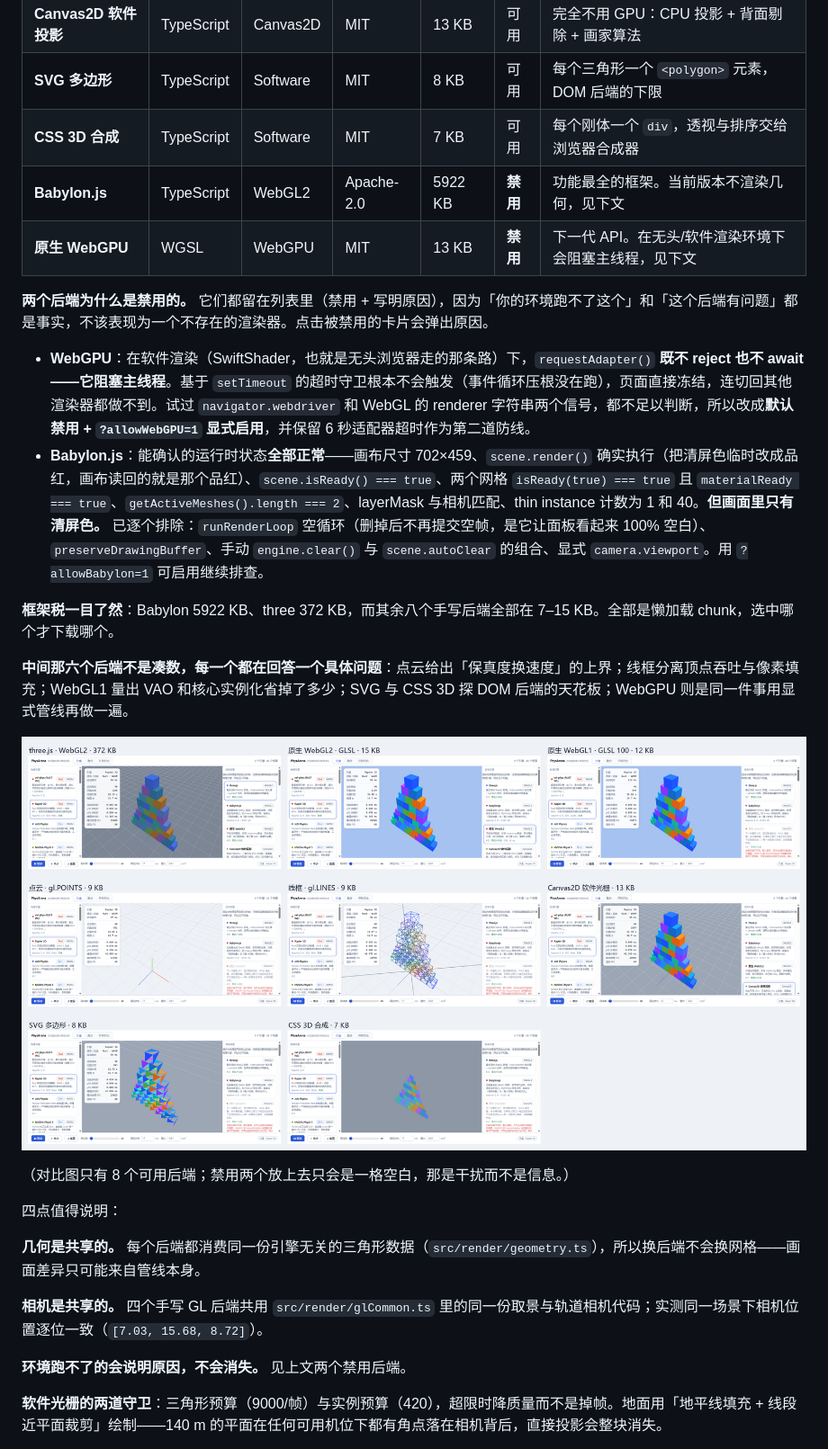
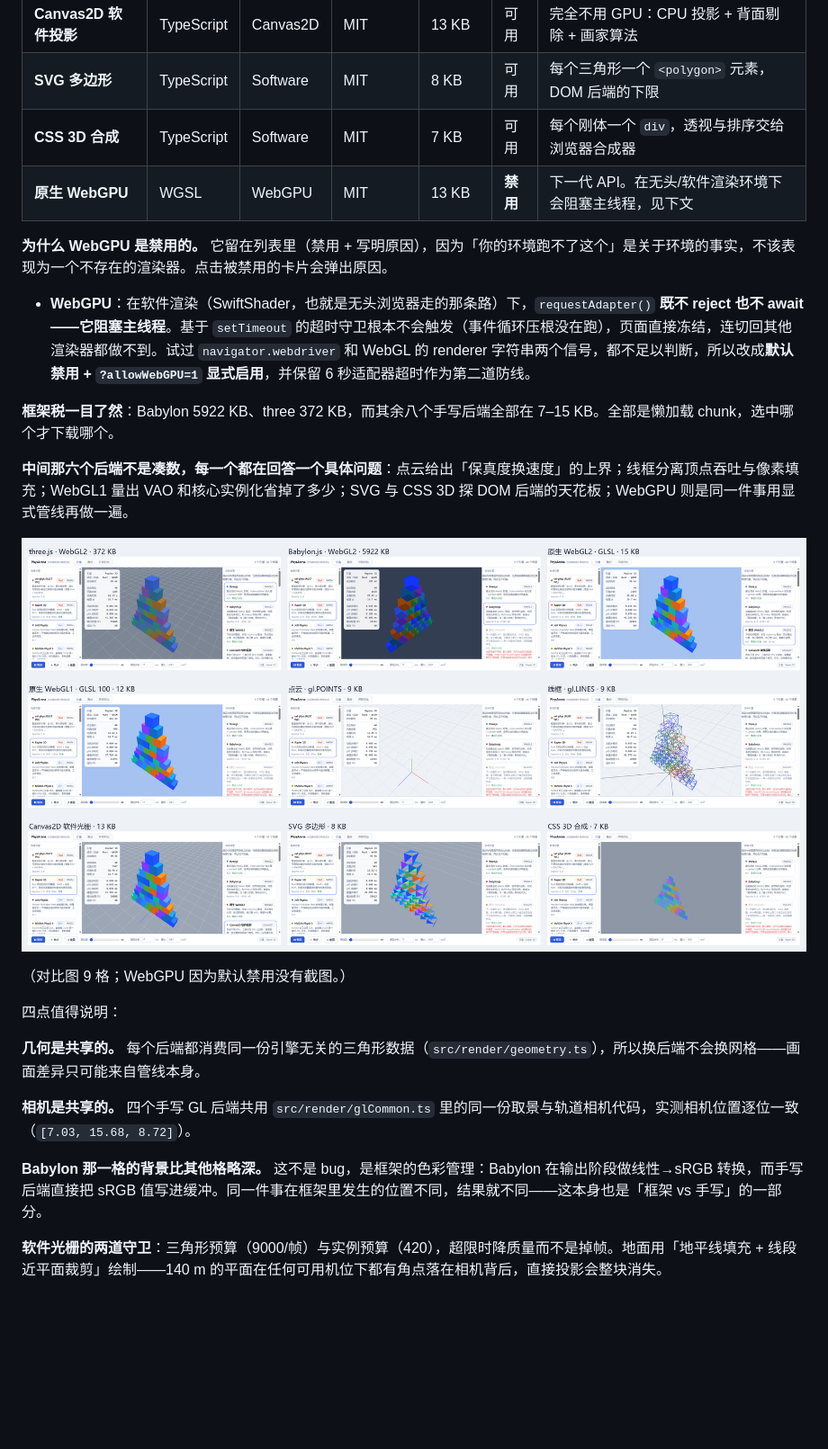
Before and after one commit to bfxh/physarena, a Markdown page: README.md, the part around one of its changes. Shown at 90% size. Rendered like a GitHub page; pictures changed too: docs/renderer-matrix.png; blank space fills up the shorter version.

```diff
--- a/README.md
+++ b/README.md
@@ -125,13 +126,11 @@ __physarena.renderProbe();             // 诊断：每个图层实际提交给
 | **Canvas2D 软件投影** | TypeScript | Canvas2D | MIT | 13 KB | 可用 | 完全不用 GPU：CPU 投影 + 背面剔除 + 画家算法 |
 | **SVG 多边形** | TypeScript | Software | MIT | 8 KB | 可用 | 每个三角形一个 `<polygon>` 元素，DOM 后端的下限 |
 | **CSS 3D 合成** | TypeScript | Software | MIT | 7 KB | 可用 | 每个刚体一个 `div`，透视与排序交给浏览器合成器 |
-| **Babylon.js** | TypeScript | WebGL2 | Apache-2.0 | 5922 KB | **禁用** | 功能最全的框架。当前版本不渲染几何，见下文 |
 | **原生 WebGPU** | WGSL | WebGPU | MIT | 13 KB | **禁用** | 下一代 API。在无头/软件渲染环境下会阻塞主线程，见下文 |
 
-**两个后端为什么是禁用的。** 它们都留在列表里（禁用 + 写明原因），因为「你的环境跑不了这个」和「这个后端有问题」都是事实，不该表现为一个不存在的渲染器。点击被禁用的卡片会弹出原因。
+**为什么 WebGPU 是禁用的。** 它留在列表里（禁用 + 写明原因），因为「你的环境跑不了这个」是关于环境的事实，不该表现为一个不存在的渲染器。点击被禁用的卡片会弹出原因。
 
 - **WebGPU**：在软件渲染（SwiftShader，也就是无头浏览器走的那条路）下，`requestAdapter()` **既不 reject 也不 await——它阻塞主线程**。基于 `setTimeout` 的超时守卫根本不会触发（事件循环压根没在跑），页面直接冻结，连切回其他渲染器都做不到。试过 `navigator.webdriver` 和 WebGL 的 renderer 字符串两个信号，都不足以判断，所以改成**默认禁用 + `?allowWebGPU=1` 显式启用**，并保留 6 秒适配器超时作为第二道防线。
-- **Babylon.js**：能确认的运行时状态**全部正常**——画布尺寸 702×459、`scene.render()` 确实执行（把清屏色临时改成品红，画布读回的就是那个品红）、`scene.isReady() === true`、两个网格 `isReady(true) === true` 且 `materialReady === true`、`getActiveMeshes().length === 2`、layerMask 与相机匹配、thin instance 计数为 1 和 40。**但画面里只有清屏色。** 已逐个排除：`runRenderLoop` 空循环（删掉后不再提交空帧，是它让面板看起来 100% 空白）、`preserveDrawingBuffer`、手动 `engine.clear()` 与 `scene.autoClear` 的组合、显式 `camera.viewport`。用 `?allowBabylon=1` 可启用继续排查。
 
 **框架税一目了然**：Babylon 5922 KB、three 372 KB，而其余八个手写后端全部在 7–15 KB。全部是懒加载 chunk，选中哪个才下载哪个。
 
@@ -139,15 +138,15 @@ __physarena.renderProbe();             // 诊断：每个图层实际提交给
 
 ![渲染后端对比](docs/renderer-matrix.png)
 
-（对比图只有 8 个可用后端；禁用两个放上去只会是一格空白，那是干扰而不是信息。）
+（对比图 9 格；WebGPU 因为默认禁用没有截图。）
 
 四点值得说明：
 
 **几何是共享的。** 每个后端都消费同一份引擎无关的三角形数据（`src/render/geometry.ts`），所以换后端不会换网格——画面差异只可能来自管线本身。
 
-**相机是共享的。** 四个手写 GL 后端共用 `src/render/glCommon.ts` 里的同一份取景与轨道相机代码；实测同一场景下相机位置逐位一致（`[7.03, 15.68, 8.72]`）。
+**相机是共享的。** 四个手写 GL 后端共用 `src/render/glCommon.ts` 里的同一份取景与轨道相机代码，实测相机位置逐位一致（`[7.03, 15.68, 8.72]`）。
 
-**环境跑不了的会说明原因，不会消失。** 见上文两个禁用后端。
+**Babylon 那一格的背景比其他格略深。** 这不是 bug，是框架的色彩管理：Babylon 在输出阶段做线性→sRGB 转换，而手写后端直接把 sRGB 值写进缓冲。同一件事在框架里发生的位置不同，结果就不同——这本身也是「框架 vs 手写」的一部分。
 
 **软件光栅的两道守卫**：三角形预算（9000/帧）与实例预算（420），超限时降质量而不是掉帧。地面用「地平线填充 + 线段近平面裁剪」绘制——140 m 的平面在任何可用机位下都有角点落在相机背后，直接投影会整块消失。
 
```
Also changed, not shown: other parts of README.md (+10 -3 lines), docs/r-babylon.png, 2 other files.
